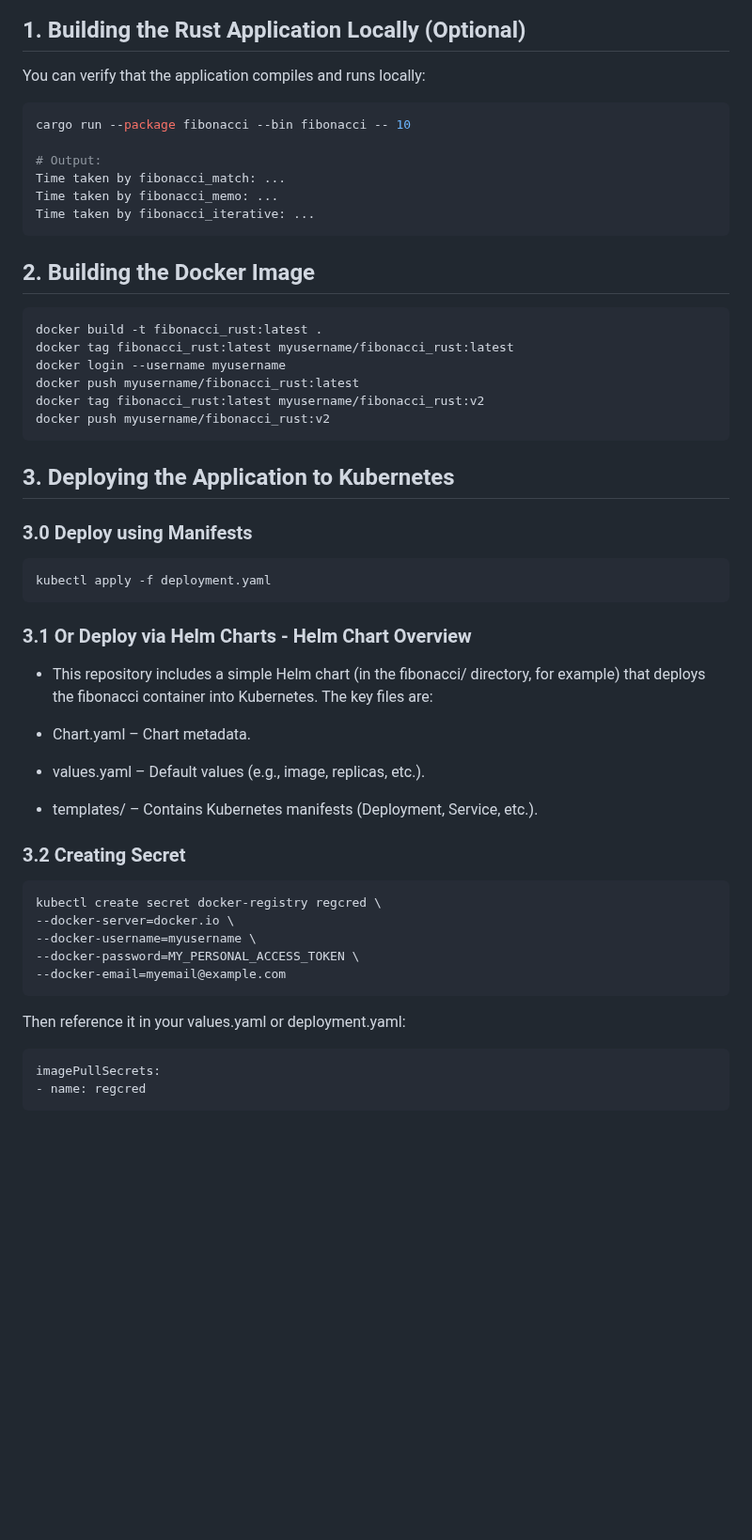
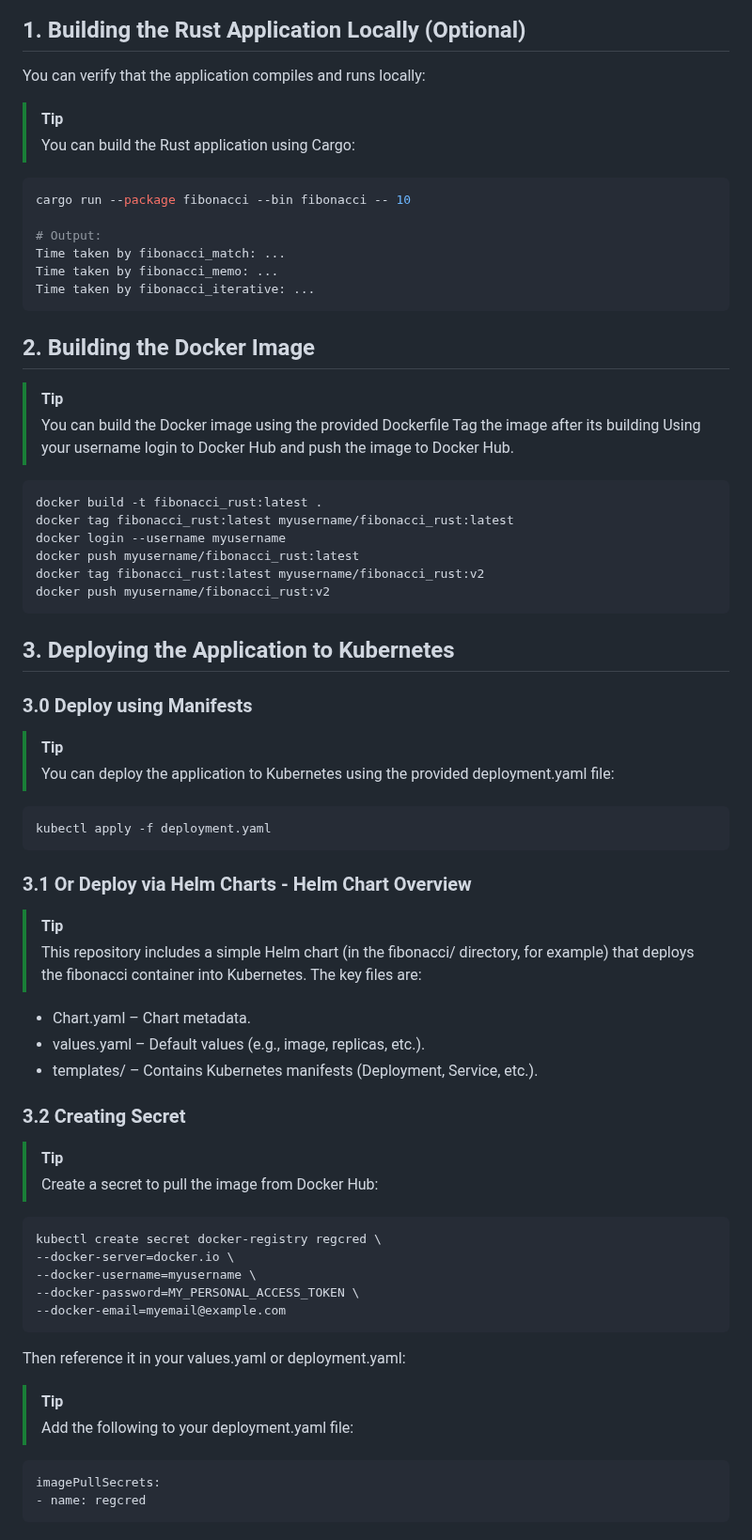
Before and after one commit to paraskuk/Rust-Fibonacci-REST-Kubernetes-Prometheus-Grafana, a Markdown page: README.md, the part around the change. Shown at 94% size. GitHub-like rendering; blank space fills up the shorter version.

Commit message:
add md for tips with info

````diff
--- a/README.md
+++ b/README.md
@@ -51,7 +51,8 @@ It also includes a Kubernetes deployment using Helm charts.
 ## 1. Building the Rust Application Locally (Optional)
 
 You can verify that the application compiles and runs locally:
-
+> [!TIP]
+> You can build the Rust application using Cargo:
 ```sh
 cargo run --package fibonacci --bin fibonacci -- 10
 
@@ -62,6 +63,10 @@ Time taken by fibonacci_iterative: ...
 ```
 
 ## 2. Building the Docker Image
+> [!TIP]
+> You can build the Docker image using the provided Dockerfile
+> Tag the image after its building
+> Using your username login to Docker Hub and push the image to Docker Hub.
 ```sh
 docker build -t fibonacci_rust:latest .
 docker tag fibonacci_rust:latest myusername/fibonacci_rust:latest
@@ -73,18 +78,23 @@ docker push myusername/fibonacci_rust:v2
 
 ## 3. Deploying the Application to Kubernetes
 ### 3.0 Deploy using Manifests
+> [!TIP]
+> You can deploy the application to Kubernetes using the provided deployment.yaml file:
 ```sh
 kubectl apply -f deployment.yaml
 ```
 
 ### 3.1 Or Deploy via Helm Charts - Helm Chart Overview
-* This repository includes a simple Helm chart (in the fibonacci/ directory, for example) that deploys the fibonacci container into Kubernetes. The key files are:
+> [!TIP]
+> This repository includes a simple Helm chart (in the fibonacci/ directory, for example) that deploys the fibonacci container into Kubernetes. The key files are:
 
 * Chart.yaml – Chart metadata.
 * values.yaml – Default values (e.g., image, replicas, etc.).
 * templates/ – Contains Kubernetes manifests (Deployment, Service, etc.).
 
 ### 3.2 Creating Secret
+> [!TIP]
+> Create a secret to pull the image from Docker Hub:
 ```sh
 kubectl create secret docker-registry regcred \
 --docker-server=docker.io \
@@ -94,6 +104,8 @@ kubectl create secret docker-registry regcred \
 ```
 
 Then reference it in your values.yaml or deployment.yaml:
+> [!TIP]
+> Add the following to your deployment.yaml file:
 ```yaml
 imagePullSecrets:
 - name: regcred
````
